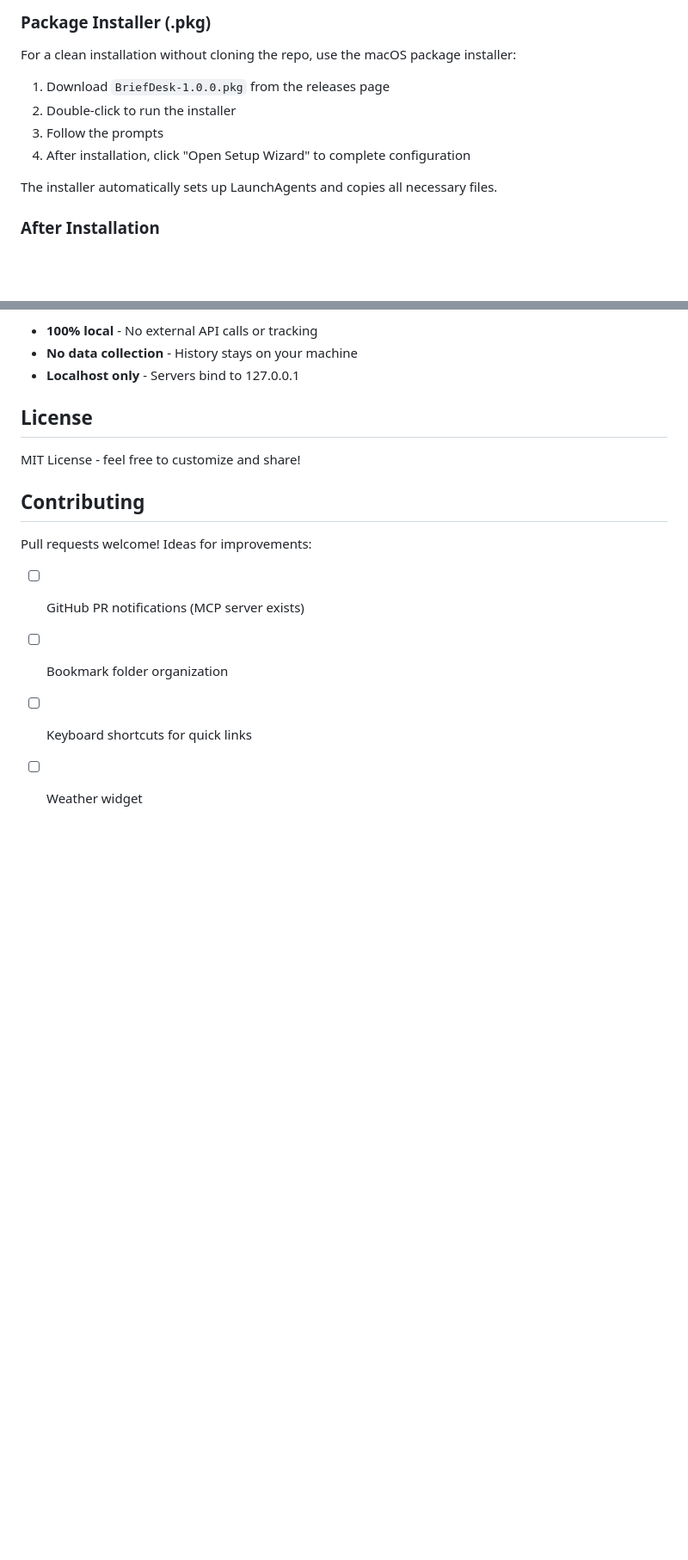
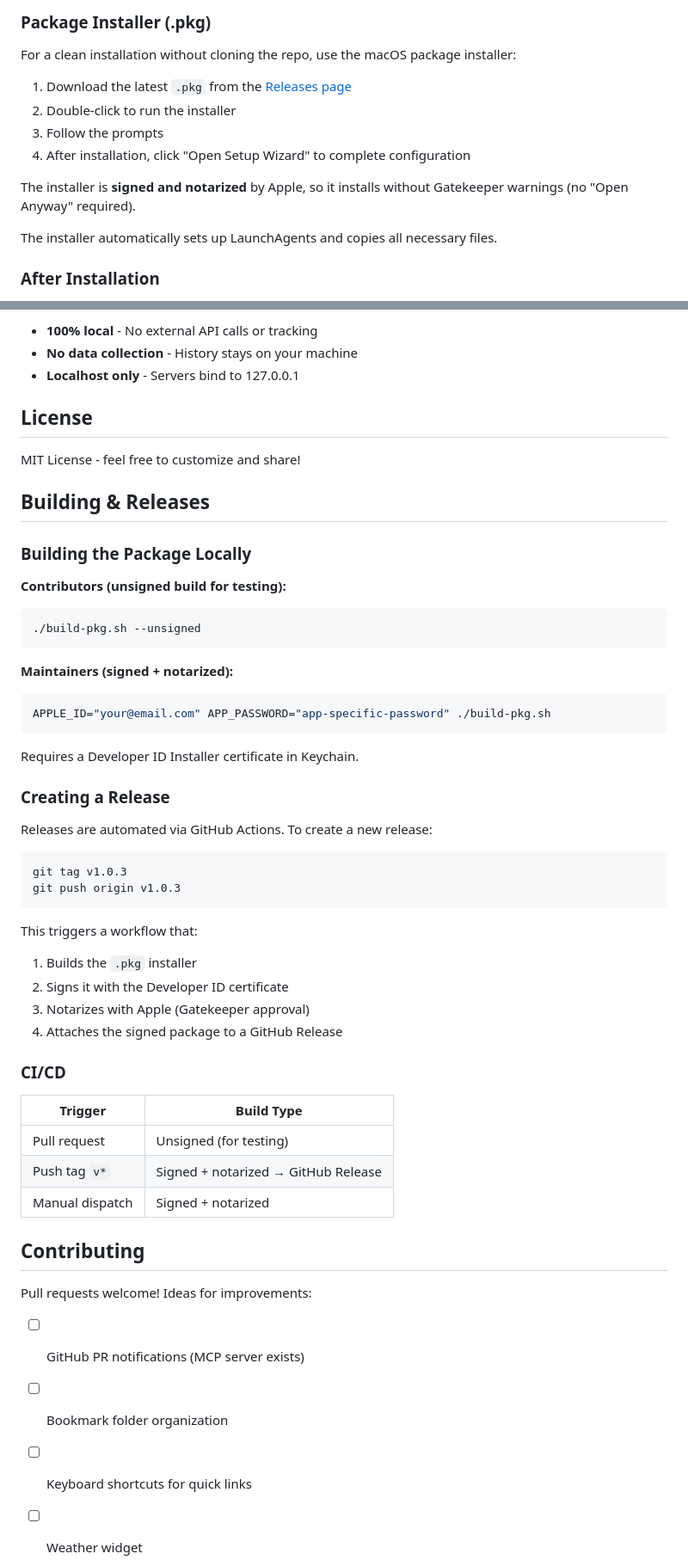
Before and after one commit to eliekha/cusotm-safari-start-page, a Markdown page: README.md, 2 parts joined by grey strips. Shown at 86% size. GitHub-like rendering; blank space fills up the shorter version.

Commit message:
Document signed package builds and releases

````diff
--- a/README.md
+++ b/README.md
@@ -74,10 +74,12 @@ The setup wizard guides you through:
 
 For a clean installation without cloning the repo, use the macOS package installer:
 
-1. Download `BriefDesk-1.0.0.pkg` from the releases page
+1. Download the latest `.pkg` from the [Releases page](https://github.com/eliekha/BriefDesk/releases)
 2. Double-click to run the installer
 3. Follow the prompts
 4. After installation, click "Open Setup Wizard" to complete configuration
+
+The installer is **signed and notarized** by Apple, so it installs without Gatekeeper warnings (no "Open Anyway" required).
 
 The installer automatically sets up LaunchAgents and copies all necessary files.
 
@@ -823,6 +825,45 @@ briefdesk/
 
 MIT License - feel free to customize and share!
 
+## Building & Releases
+
+### Building the Package Locally
+
+**Contributors (unsigned build for testing):**
+```bash
+./build-pkg.sh --unsigned
+```
+
+**Maintainers (signed + notarized):**
+```bash
+APPLE_ID="your@email.com" APP_PASSWORD="app-specific-password" ./build-pkg.sh
+```
+
+Requires a Developer ID Installer certificate in Keychain.
+
+### Creating a Release
+
+Releases are automated via GitHub Actions. To create a new release:
+
+```bash
+git tag v1.0.3
+git push origin v1.0.3
+```
+
+This triggers a workflow that:
+1. Builds the `.pkg` installer
+2. Signs it with the Developer ID certificate
+3. Notarizes with Apple (Gatekeeper approval)
+4. Attaches the signed package to a GitHub Release
+
+### CI/CD
+
+| Trigger | Build Type |
+|---------|------------|
+| Pull request | Unsigned (for testing) |
+| Push tag `v*` | Signed + notarized → GitHub Release |
+| Manual dispatch | Signed + notarized |
+
 ## Contributing
 
 Pull requests welcome! Ideas for improvements:
````
